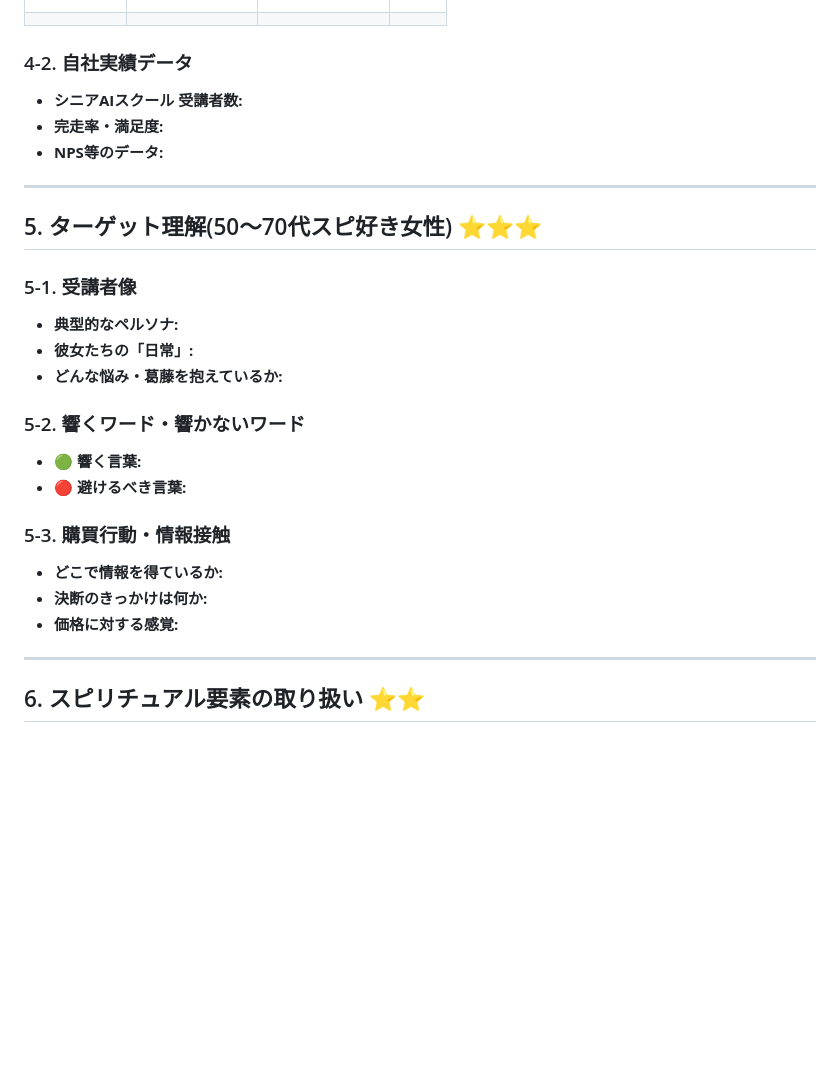
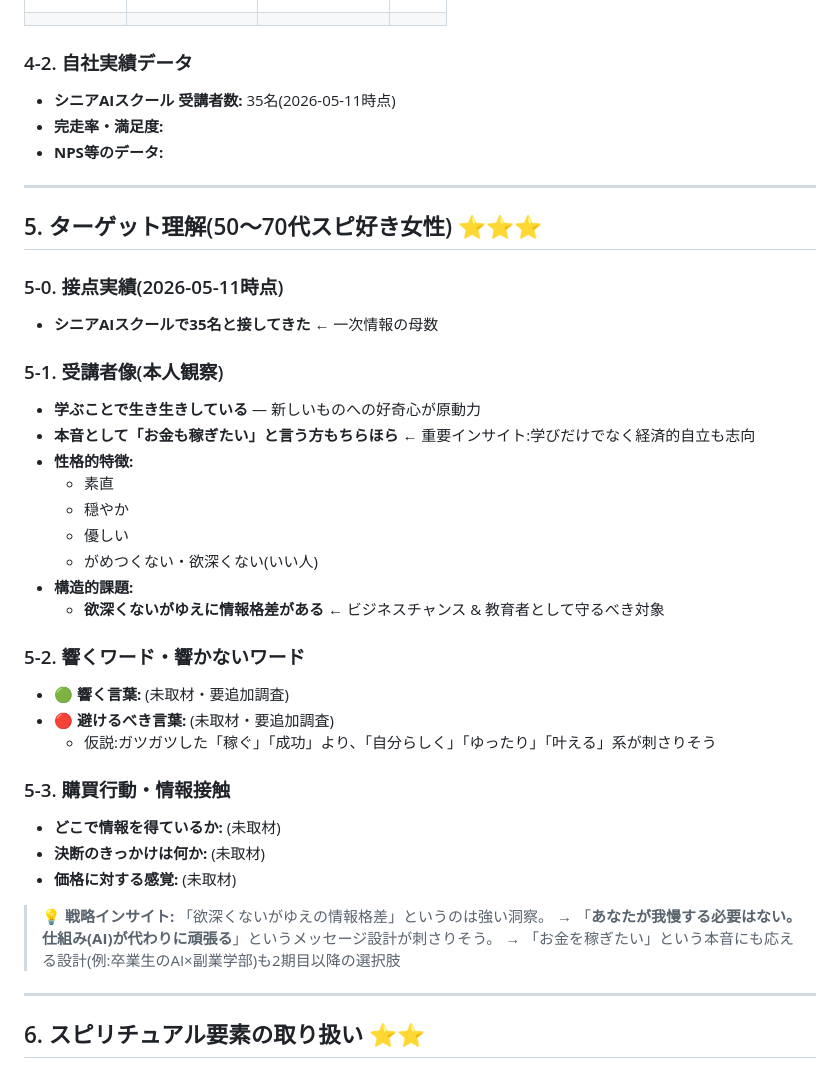
Before and after one commit to kenjisakuragi/success_school, a Markdown page: dashboard/knowledge_base.md, the part around one of its changes. Drawn GitHub-style; blank space fills up the shorter version.

```diff
--- a/dashboard/knowledge_base.md
+++ b/dashboard/knowledge_base.md
@@ -71,7 +86,7 @@
 | | | | |
 
 ### 4-2. 自社実績データ
-- **シニアAIスクール 受講者数:**
+- **シニアAIスクール 受講者数:** 35名(2026-05-11時点)
 - **完走率・満足度:**
 - **NPS等のデータ:**
 
@@ -79,19 +94,33 @@
 
 ## 5. ターゲット理解(50〜70代スピ好き女性) ⭐⭐⭐
 
-### 5-1. 受講者像
-- **典型的なペルソナ:**
-- **彼女たちの「日常」:**
-- **どんな悩み・葛藤を抱えているか:**
+### 5-0. 接点実績(2026-05-11時点)
+- **シニアAIスクールで35名と接してきた** ← 一次情報の母数
+
+### 5-1. 受講者像(本人観察)
+- **学ぶことで生き生きしている** — 新しいものへの好奇心が原動力
+- **本音として「お金も稼ぎたい」と言う方もちらほら** ← 重要インサイト:学びだけでなく経済的自立も志向
+- **性格的特徴:**
+  - 素直
+  - 穏やか
+  - 優しい
+  - がめつくない・欲深くない(いい人)
+- **構造的課題:**
+  - **欲深くないがゆえに情報格差がある** ← ビジネスチャンス & 教育者として守るべき対象
 
 ### 5-2. 響くワード・響かないワード
-- **🟢 響く言葉:**
-- **🔴 避けるべき言葉:**
+- **🟢 響く言葉:** (未取材・要追加調査)
+- **🔴 避けるべき言葉:** (未取材・要追加調査)
+  - 仮説:ガツガツした「稼ぐ」「成功」より、「自分らしく」「ゆったり」「叶える」系が刺さりそう
 
 ### 5-3. 購買行動・情報接触
-- **どこで情報を得ているか:**
-- **決断のきっかけは何か:**
-- **価格に対する感覚:**
+- **どこで情報を得ているか:** (未取材)
+- **決断のきっかけは何か:** (未取材)
+- **価格に対する感覚:** (未取材)
+
+> 💡 **戦略インサイト:** 「欲深くないがゆえの情報格差」というのは強い洞察。
+> → 「**あなたが我慢する必要はない。仕組み(AI)が代わりに頑張る**」というメッセージ設計が刺さりそう。
+> → 「お金を稼ぎたい」という本音にも応える設計(例:卒業生のAI×副業学部)も2期目以降の選択肢
 
 ---
 
```
Also changed, not shown: other parts of dashboard/knowledge_base.md (+53 -7 lines).
